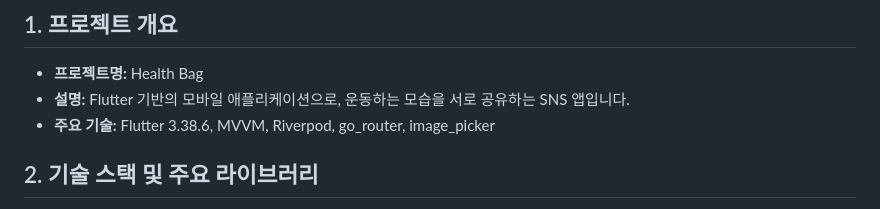
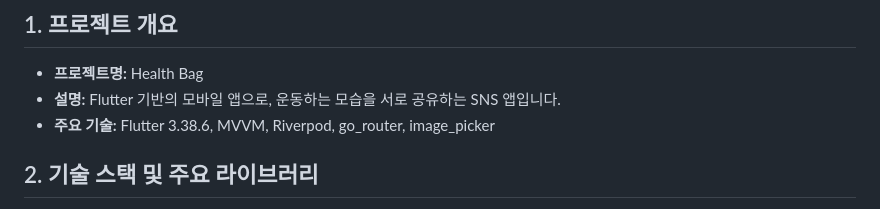
Before and after one commit to healthy-bag/healty-bag, a Markdown page: .agent/rules/GEMIMI.md, the part around the change. GitHub-like rendering.

Commit message:
docs: GEMIMI 규칙 문서를 업데이트합니다.

```diff
--- a/.agent/rules/GEMIMI.md
+++ b/.agent/rules/GEMIMI.md
@@ -9,7 +9,7 @@ trigger: always_on
 ## 1. 프로젝트 개요
 
 - **프로젝트명:** Health Bag
-- **설명:** Flutter 기반의 모바일 애플리케이션으로, 운동하는 모습을 서로 공유하는 SNS 앱입니다.
+- **설명:** Flutter 기반의 모바일 앱으로, 운동하는 모습을 서로 공유하는 SNS 앱입니다.
 - **주요 기술:** Flutter 3.38.6, MVVM, Riverpod, go_router, image_picker
 
 ## 2. 기술 스택 및 주요 라이브러리
```
